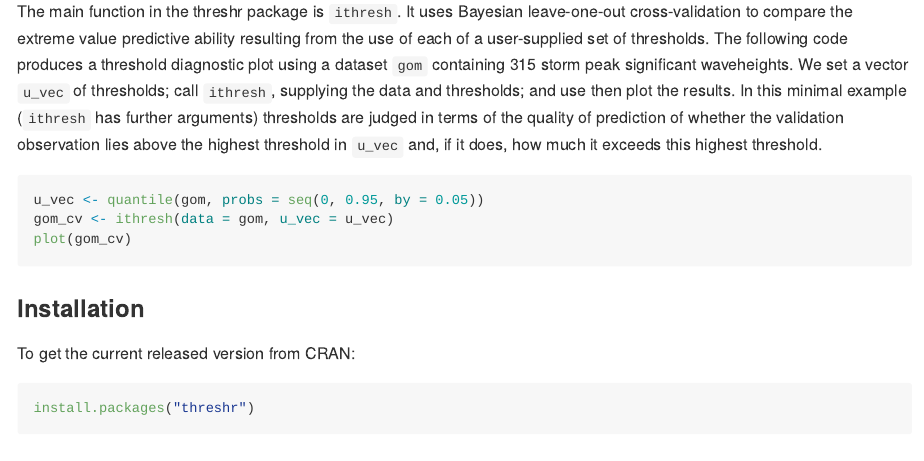
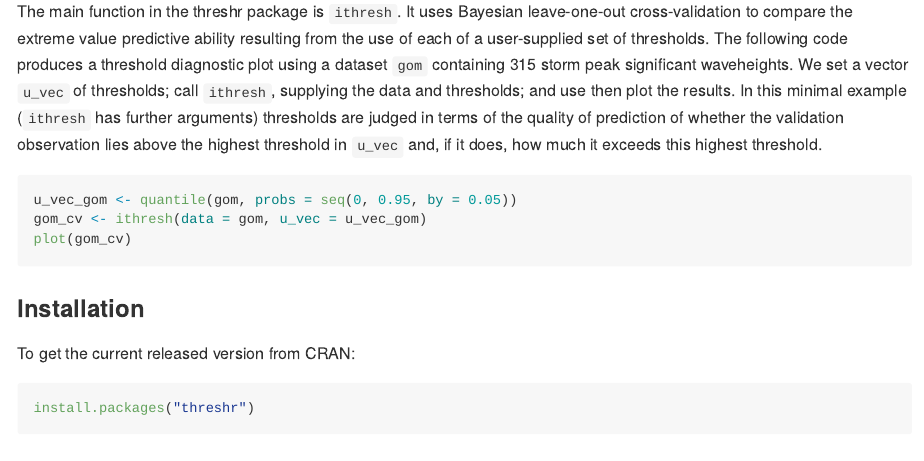
Before and after one commit to paulnorthrop/threshr, an R Markdown document (README.Rmd): the page in a window 1100 px wide, from 410 px down. The pictures show the output file README.md that the author committed with the source, drawn offline in the style of GitHub; badge pictures from the web are left out.

Commit message:
u_vec to u_vec_gom. [ci skip]

````diff
--- a/README.Rmd
+++ b/README.Rmd
@@ -26,8 +26,8 @@ The `threshr` package deals primarily with the selection of thresholds for use i
 The main function in the threshr package is `ithresh`.  It uses Bayesian leave-one-out cross-validation to compare the extreme value predictive ability resulting from the use of each of a user-supplied set of thresholds.  The following code produces a threshold diagnostic plot using a dataset `gom` containing 315 storm peak significant waveheights.  We set a vector `u_vec` of thresholds; call `ithresh`, supplying the data and thresholds; and use then plot the results. In this minimal example (`ithresh` has further arguments) thresholds are judged in terms of the quality of prediction of whether the validation observation lies above the highest threshold in `u_vec` and, if it does, how much it exceeds this highest threshold.
 
 ```{r, eval = FALSE}
-u_vec <- quantile(gom, probs = seq(0, 0.95, by = 0.05))
-gom_cv <- ithresh(data = gom, u_vec = u_vec)
+u_vec_gom <- quantile(gom, probs = seq(0, 0.95, by = 0.05))
+gom_cv <- ithresh(data = gom, u_vec = u_vec_gom)
 plot(gom_cv)
 
 ```
````
Also changed, not shown: R/predictive.R (+2 -2 lines), README.md.
